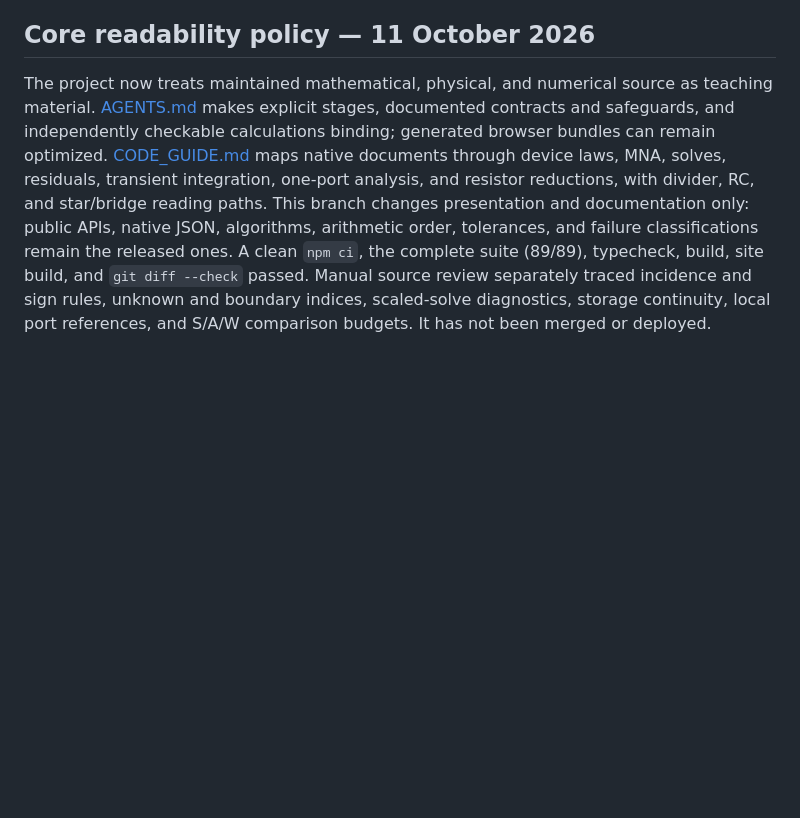
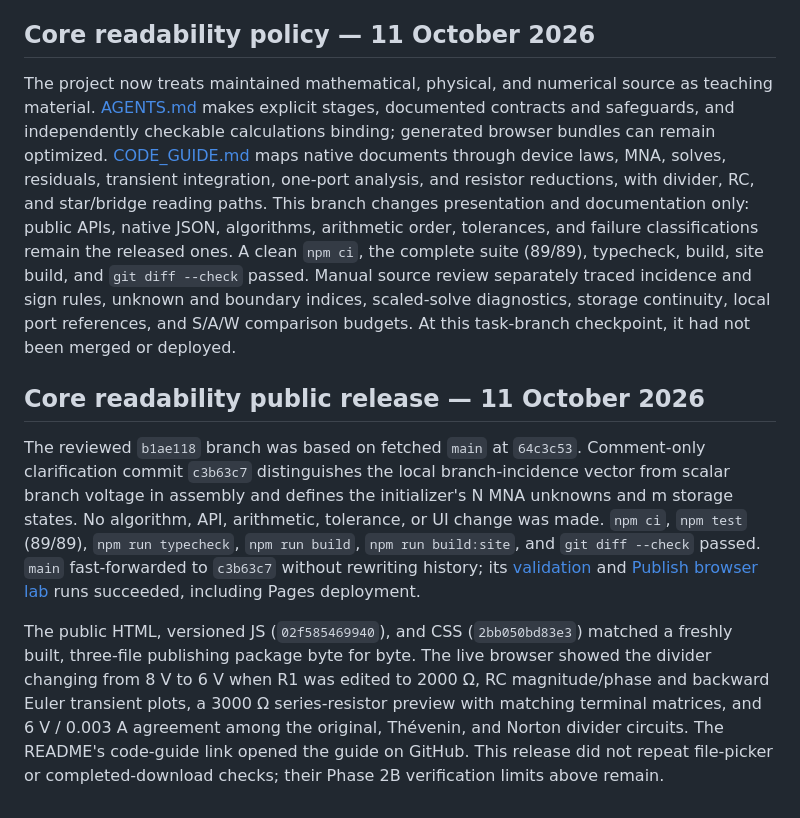
Before and after one commit to gantemur/circuits, a Markdown page: docs/DECISIONS.md, the part around the change. Rendered like a GitHub page; blank space fills up the shorter version.

Commit message:
Record core readability publication

```diff
--- a/docs/DECISIONS.md
+++ b/docs/DECISIONS.md
@@ -245,4 +245,10 @@ The live JSON editor accepted a valid transformed native document. The Chrome fi
 
 ## Core readability policy — 11 October 2026
 
-The project now treats maintained mathematical, physical, and numerical source as teaching material. [AGENTS.md](../AGENTS.md) makes explicit stages, documented contracts and safeguards, and independently checkable calculations binding; generated browser bundles can remain optimized. [CODE_GUIDE.md](CODE_GUIDE.md) maps native documents through device laws, MNA, solves, residuals, transient integration, one-port analysis, and resistor reductions, with divider, RC, and star/bridge reading paths. This branch changes presentation and documentation only: public APIs, native JSON, algorithms, arithmetic order, tolerances, and failure classifications remain the released ones. A clean `npm ci`, the complete suite (89/89), typecheck, build, site build, and `git diff --check` passed. Manual source review separately traced incidence and sign rules, unknown and boundary indices, scaled-solve diagnostics, storage continuity, local port references, and S/A/W comparison budgets. It has not been merged or deployed.
+The project now treats maintained mathematical, physical, and numerical source as teaching material. [AGENTS.md](../AGENTS.md) makes explicit stages, documented contracts and safeguards, and independently checkable calculations binding; generated browser bundles can remain optimized. [CODE_GUIDE.md](CODE_GUIDE.md) maps native documents through device laws, MNA, solves, residuals, transient integration, one-port analysis, and resistor reductions, with divider, RC, and star/bridge reading paths. This branch changes presentation and documentation only: public APIs, native JSON, algorithms, arithmetic order, tolerances, and failure classifications remain the released ones. A clean `npm ci`, the complete suite (89/89), typecheck, build, site build, and `git diff --check` passed. Manual source review separately traced incidence and sign rules, unknown and boundary indices, scaled-solve diagnostics, storage continuity, local port references, and S/A/W comparison budgets. At this task-branch checkpoint, it had not been merged or deployed.
+
+## Core readability public release — 11 October 2026
+
+The reviewed `b1ae118` branch was based on fetched `main` at `64c3c53`. Comment-only clarification commit `c3b63c7` distinguishes the local branch-incidence vector from scalar branch voltage in assembly and defines the initializer's N MNA unknowns and m storage states. No algorithm, API, arithmetic, tolerance, or UI change was made. `npm ci`, `npm test` (89/89), `npm run typecheck`, `npm run build`, `npm run build:site`, and `git diff --check` passed. `main` fast-forwarded to `c3b63c7` without rewriting history; its [validation](https://github.com/gantemur/circuits/actions/runs/38154632294) and [Publish browser lab](https://github.com/gantemur/circuits/actions/runs/38154632316) runs succeeded, including Pages deployment.
+
+The public HTML, versioned JS (`02f585469940`), and CSS (`2bb050bd83e3`) matched a freshly built, three-file publishing package byte for byte. The live browser showed the divider changing from 8 V to 6 V when R1 was edited to 2000 Ω, RC magnitude/phase and backward Euler transient plots, a 3000 Ω series-resistor preview with matching terminal matrices, and 6 V / 0.003 A agreement among the original, Thévenin, and Norton divider circuits. The README's code-guide link opened the guide on GitHub. This release did not repeat file-picker or completed-download checks; their Phase 2B verification limits above remain.
```
